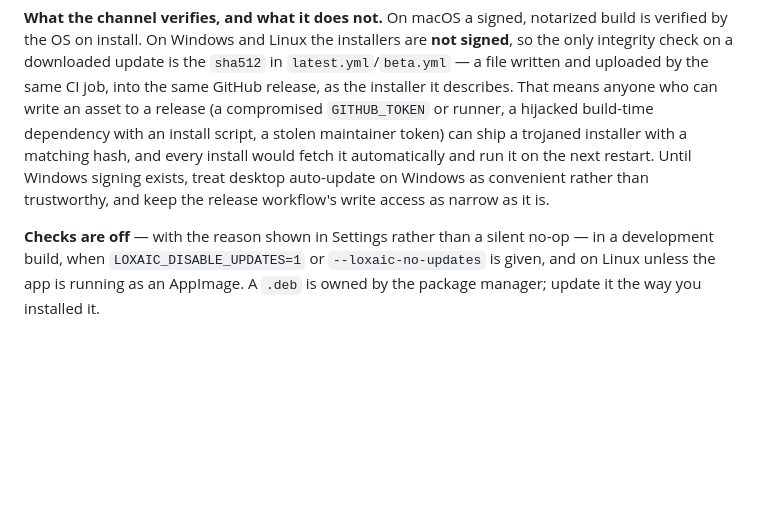
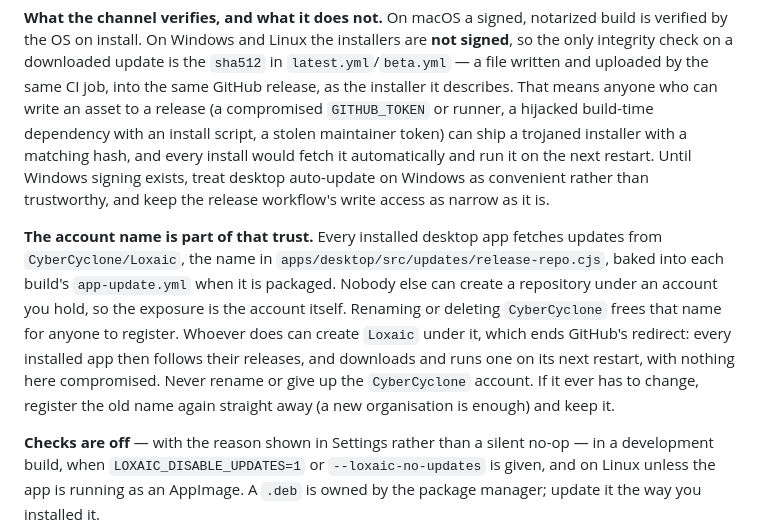
Before and after one commit to CyberCyclone/Loxaic, a Markdown page: docs/DEPLOY.md, the part around the change. Drawn GitHub-style; blank space fills up the shorter version.

Commit message:
Say that the account name holds the update feed closed
Every installed desktop app fetches releases from CyberCyclone/Loxaic.
Renaming or giving up the account frees the name for anyone, who could
then publish a release those installs download and run. Raised in
review on #210.

Co-Authored-By: Claude Opus 5.5 <noreply@anthropic.com>

```diff
--- a/docs/DEPLOY.md
+++ b/docs/DEPLOY.md
@@ -615,6 +615,16 @@ it on the next restart. Until Windows signing exists, treat desktop auto-update
 convenient rather than trustworthy, and keep the release workflow's write access as narrow as
 it is.
 
+**The account name is part of that trust.** Every installed desktop app fetches updates from
+`CyberCyclone/Loxaic`, the name in `apps/desktop/src/updates/release-repo.cjs`, baked into each
+build's `app-update.yml` when it is packaged. Nobody else can create a repository under an
+account you hold, so the exposure is the account itself. Renaming or deleting `CyberCyclone`
+frees that name for anyone to register. Whoever does can create `Loxaic` under it, which ends
+GitHub's redirect: every installed app then follows their releases, and downloads and runs one
+on its next restart, with nothing here compromised. Never rename or give up the `CyberCyclone`
+account. If it ever has to change, register the old name again straight away (a new
+organisation is enough) and keep it.
+
 **Checks are off** — with the reason shown in Settings rather than a silent no-op — in a
 development build, when `LOXAIC_DISABLE_UPDATES=1` or `--loxaic-no-updates` is given, and on
 Linux unless the app is running as an AppImage. A `.deb` is owned by the package manager;
```
